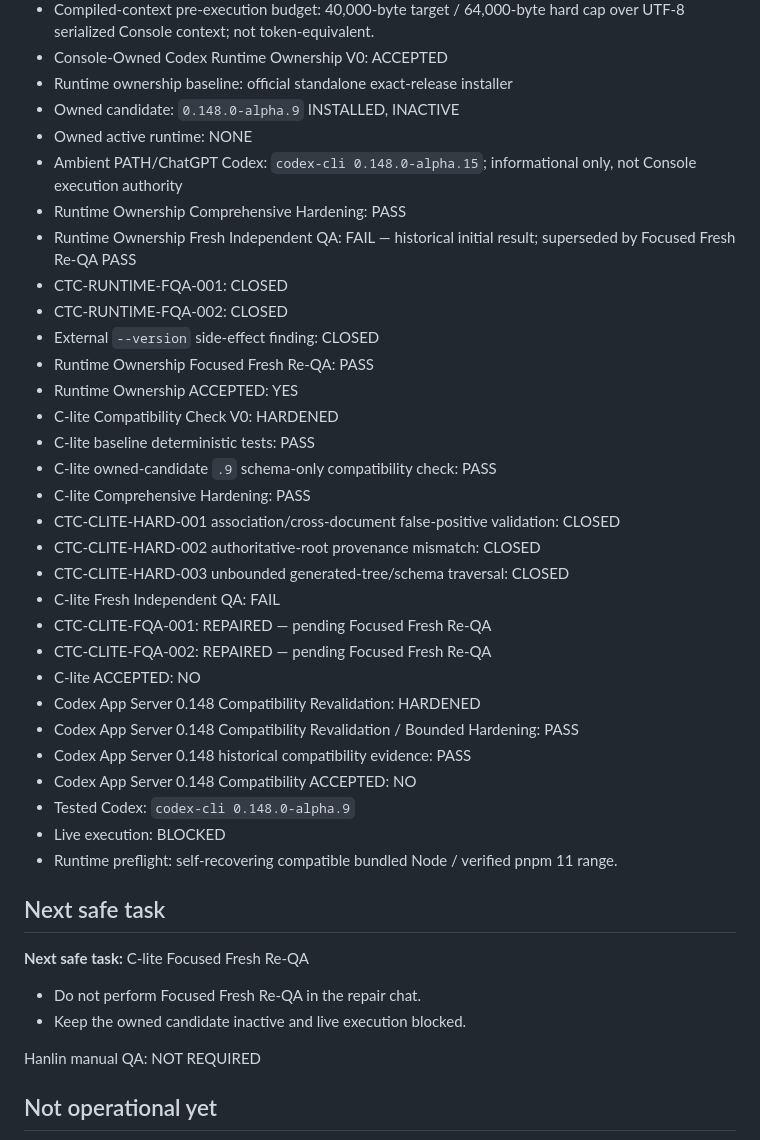
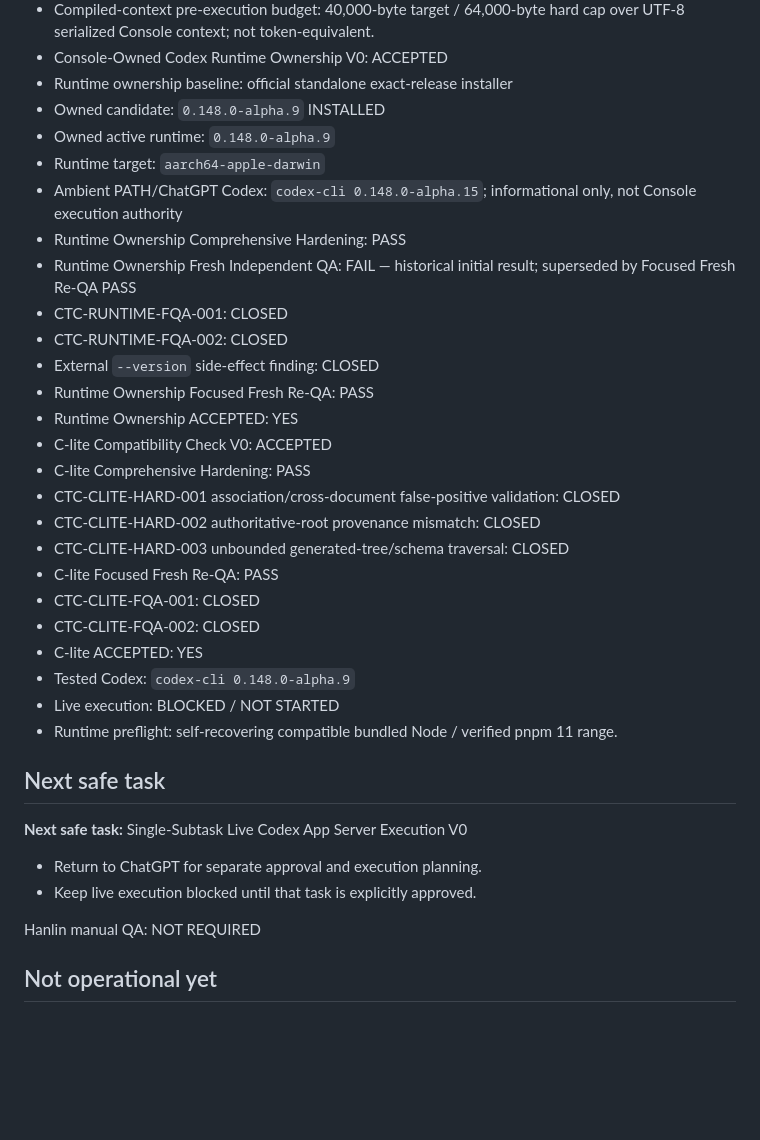
Before and after one commit to jianghanlin1998/panvis-codex-console, a Markdown page: CURRENT_STATE.md, the part around the change. Drawn GitHub-style; blank space fills up the shorter version.

Commit message:
docs(state): activate owned codex runtime

```diff
--- a/CURRENT_STATE.md
+++ b/CURRENT_STATE.md
@@ -105,8 +105,9 @@ Purpose: compact operational index only. Repository and exact-SHA evidence outra
 - Compiled-context pre-execution budget: 40,000-byte target / 64,000-byte hard cap over UTF-8 serialized Console context; not token-equivalent.
 - Console-Owned Codex Runtime Ownership V0: ACCEPTED
 - Runtime ownership baseline: official standalone exact-release installer
-- Owned candidate: `0.148.0-alpha.9` INSTALLED, INACTIVE
-- Owned active runtime: NONE
+- Owned candidate: `0.148.0-alpha.9` INSTALLED
+- Owned active runtime: `0.148.0-alpha.9`
+- Runtime target: `aarch64-apple-darwin`
 - Ambient PATH/ChatGPT Codex: `codex-cli 0.148.0-alpha.15`; informational only, not Console execution authority
 - Runtime Ownership Comprehensive Hardening: PASS
 - Runtime Ownership Fresh Independent QA: FAIL — historical initial result; superseded by Focused Fresh Re-QA PASS
@@ -115,30 +116,24 @@ Purpose: compact operational index only. Repository and exact-SHA evidence outra
 - External `--version` side-effect finding: CLOSED
 - Runtime Ownership Focused Fresh Re-QA: PASS
 - Runtime Ownership ACCEPTED: YES
-- C-lite Compatibility Check V0: HARDENED
-- C-lite baseline deterministic tests: PASS
-- C-lite owned-candidate `.9` schema-only compatibility check: PASS
+- C-lite Compatibility Check V0: ACCEPTED
 - C-lite Comprehensive Hardening: PASS
 - CTC-CLITE-HARD-001 association/cross-document false-positive validation: CLOSED
 - CTC-CLITE-HARD-002 authoritative-root provenance mismatch: CLOSED
 - CTC-CLITE-HARD-003 unbounded generated-tree/schema traversal: CLOSED
-- C-lite Fresh Independent QA: FAIL
-- CTC-CLITE-FQA-001: REPAIRED — pending Focused Fresh Re-QA
-- CTC-CLITE-FQA-002: REPAIRED — pending Focused Fresh Re-QA
-- C-lite ACCEPTED: NO
-- Codex App Server 0.148 Compatibility Revalidation: HARDENED
-- Codex App Server 0.148 Compatibility Revalidation / Bounded Hardening: PASS
-- Codex App Server 0.148 historical compatibility evidence: PASS
-- Codex App Server 0.148 Compatibility ACCEPTED: NO
+- C-lite Focused Fresh Re-QA: PASS
+- CTC-CLITE-FQA-001: CLOSED
+- CTC-CLITE-FQA-002: CLOSED
+- C-lite ACCEPTED: YES
 - Tested Codex: `codex-cli 0.148.0-alpha.9`
-- Live execution: BLOCKED
+- Live execution: BLOCKED / NOT STARTED
 - Runtime preflight: self-recovering compatible bundled Node / verified pnpm 11 range.
 
 ## Next safe task
-**Next safe task:** C-lite Focused Fresh Re-QA
+**Next safe task:** Single-Subtask Live Codex App Server Execution V0
 
-- Do not perform Focused Fresh Re-QA in the repair chat.
-- Keep the owned candidate inactive and live execution blocked.
+- Return to ChatGPT for separate approval and execution planning.
+- Keep live execution blocked until that task is explicitly approved.
 
 Hanlin manual QA: NOT REQUIRED
 
```
